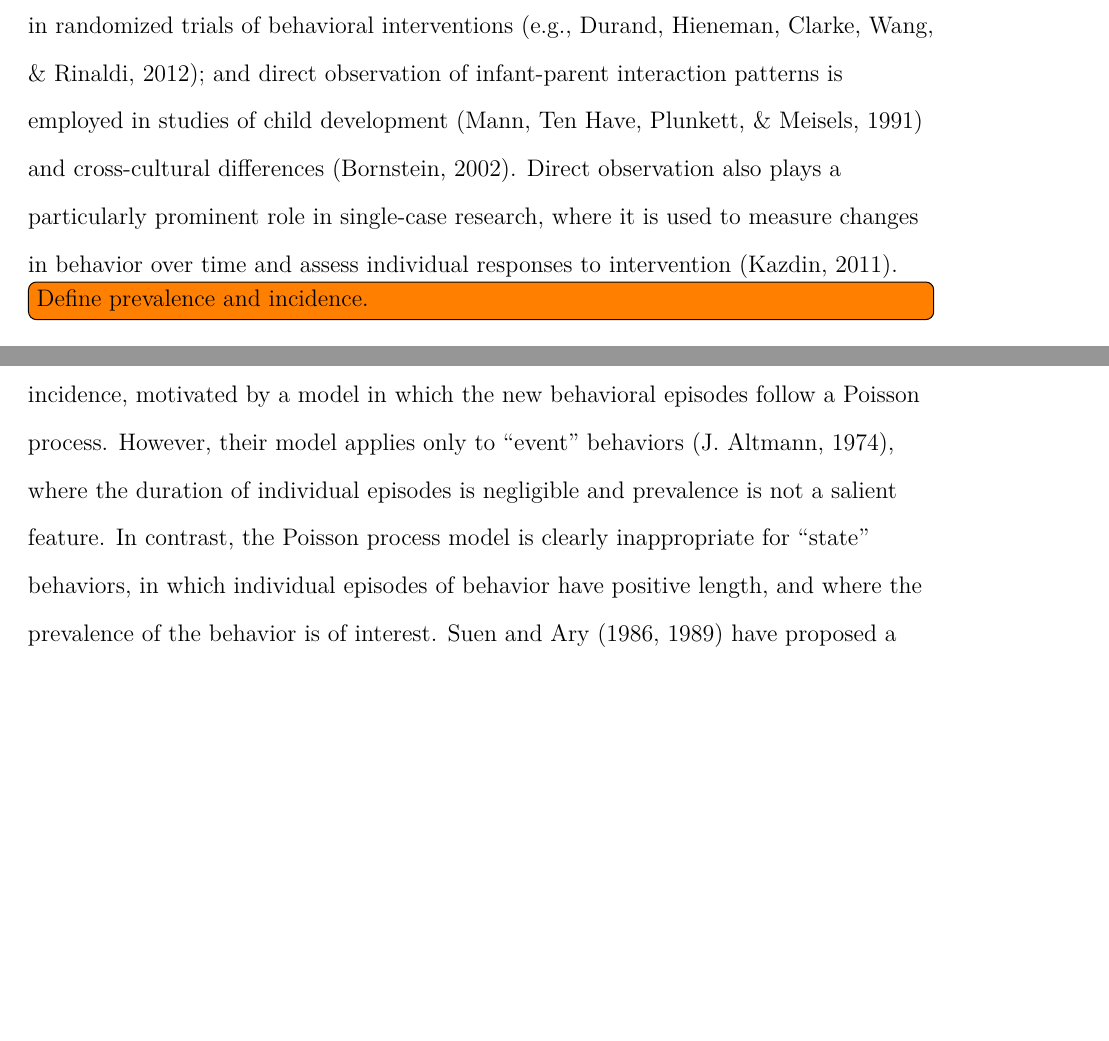
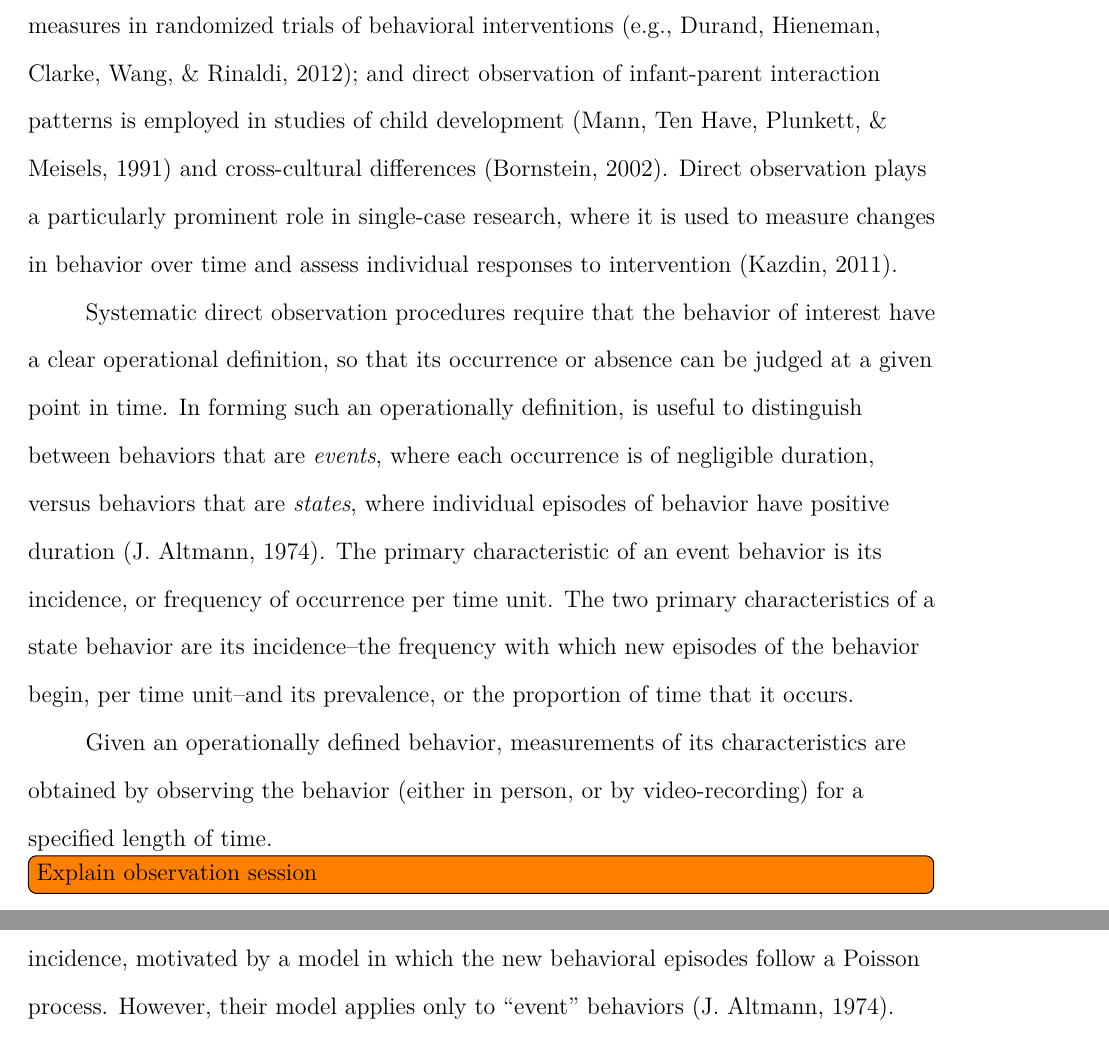
Before and after one commit to jepusto/PIR-APP, a LaTeX paper (PIR-APP.tex): two parts of pages 3 and 5 of 16 before the commit and two parts of pages 3 and 5 of 17 after it, joined at a grey line, cut so that both start at the same text, the shorter picture padded with empty space. Compiled offline with pdfLaTeX.

Commit message:
More intro.

```diff
--- a/PIR-APP.tex
+++ b/PIR-APP.tex
@@ -101,9 +101,13 @@ Address correspondence to James E. Pustejovsky, Department of Educational Psycho
 
 \maketitle
 
-Measurements derived from systematic, direct observation of human behavior are used in many areas of psychological and educational research. For example, direct observation of student classroom behavior is a primary component of several existing instruments for screening and diagnosis of emotional and behavioral problems \citep{Volpe2005observing}; measures based on direct observation of childrens' challenging behavior in home settings have been employed as pre- and post-test measures in randomized trials of behavioral interventions \citep[e.g.,][]{Durand2012positive}; and direct observation of infant-parent interaction patterns is employed in studies of child development \citep{Mann1991time} and cross-cultural differences \citep{Bornstein2002measurement}. Direct observation also plays a particularly prominent role in single-case research, where it is used to measure changes in behavior over time and assess individual responses to intervention \citep{Kazdin2011single}.
+Measurements derived from systematic, direct observation of human behavior are used in many areas of psychological and educational research. For example, direct observation of student classroom behavior is a primary component of several existing instruments for screening and diagnosis of emotional and behavioral problems \citep{Volpe2005observing}; measures based on direct observation of childrens' challenging behavior in home settings have been employed as pre- and post-test measures in randomized trials of behavioral interventions \citep[e.g.,][]{Durand2012positive}; and direct observation of infant-parent interaction patterns is employed in studies of child development \citep{Mann1991time} and cross-cultural differences \citep{Bornstein2002measurement}. Direct observation plays a particularly prominent role in single-case research, where it is used to measure changes in behavior over time and assess individual responses to intervention \citep{Kazdin2011single}.
 
-\todo[inline]{Define prevalence and incidence.}
+Systematic direct observation procedures require that the behavior of interest have a clear operational definition, so that its occurrence or absence can be judged at a given point in time. In forming such an operationally definition, is useful to distinguish between behaviors that are \textit{events}, where each occurrence is of negligible duration, versus behaviors that are \textit{states}, where individual episodes of behavior have positive duration \citep{Altmann1974observational}. The primary characteristic of an event behavior is its incidence, or frequency of occurrence per time unit. The two primary characteristics of a state behavior are its incidence--the frequency with which new episodes of the behavior begin, per time unit--and its prevalence, or the proportion of time that it occurs.
+
+Given an operationally defined behavior, measurements of its characteristics are obtained by observing the behavior (either in person, or by video-recording) for a specified length of time.
+
+\todo[inline]{Explain observation session}
 
 Several commonly used systems for collecting behavioral data do not capture a complete record of the behavior during an observation session, but rather involve making observations only intermittently. Among intermittent recording procedures, the three main procedures are momentary time sampling, partial interval recording, and whole interval recording. In all three methods, an observation session is divided into a fixed number of equally spaced intervals, of perhaps 10 or 15 s in length, and a binary data-point is recorded for each interval. The systems differ only in the rule for scoring each interval. Using momentary time sampling (MTS), an interval is scored as a one if a behavioral event is happening during the final moment of the interval (and is otherwise scored as a zero). Using partial interval recording (PIR), an interval is scored as a one if the behavior occurs at any point during the interval. Using whole interval recording (WIR), an interval is scored as a one only if the behavior occurs for the entire duration of the interval. In some PIR and WIR systems, a small length of time is left between each interval so that the observer does not have to maintain continuous attention.
 
@@ -115,7 +119,7 @@ Under quite general modeling assumptions, the proportion of MTS intervals is an
 
 Unlike MTS, PIR and WIR systems do not produce clearly interpretable summary measurements. Rather, the PIR summary proportion systematically over-estimates prevalence and the WIR summary proportion systematically under-estimates prevalence; in both cases, the extent of the bias depends on the incidence of the behavior as well as operational features of the recording system \citep{Kraemer1979one, Rogosa1991statistical}, making the construct interpretation of such data quite difficult\todo{Cite example about incorrect inferences based on PIR?}. Consequently, methodologists have long argued against the use of PIR and WIR systems \citep[cf.]{Altmann1974observational, Mann1991time, Lane2014using}. Despite such objections, the systems remain in common use, particularly as part of behavioral time series designs and single-case research \citep{Rapp2007interval, Mudford2009continuous, Lane2014using}.
 
-Little previous research has considered methods of analyzing PIR and WIR data beyond using the summary proportion. For PIR data, \citet{Altmann1970estimating} proposed a transformation of the summary proportion as an estimate of incidence, motivated by a model in which the new behavioral episodes follow a Poisson process. However, their model applies only to ``event'' behaviors \citep{Altmann1974observational}, where the duration of individual episodes is negligible and prevalence is not a salient feature. In contrast, the Poisson process model is clearly inappropriate for ``state'' behaviors, in which individual episodes of behavior have positive length, and where the prevalence of the behavior is of interest. \citet{Suen1986post, Suen1989analyzing} have proposed a method for obtaining estimates of prevalence and incidence from PIR data, provided that the behavior stream conforms to certain conditions. However, their proposed procedure is not motivated by any explicit data-generating process, and later simulation studies reported that the method produces badly biased estimates \citep[sec. 5.2]{Rogosa1991statistical}. \todo[inline]{Add short discussion of \citet{Pustejovsky2014four}.}
+Little previous research has considered methods of analyzing PIR and WIR data beyond using the summary proportion. For PIR data, \citet{Altmann1970estimating} proposed a transformation of the summary proportion as an estimate of incidence, motivated by a model in which the new behavioral episodes follow a Poisson process. However, their model applies only to ``event'' behaviors \citep{Altmann1974observational}. \citet{Suen1986post, Suen1989analyzing} have proposed a method for obtaining estimates of prevalence and incidence from PIR data, provided that the behavior stream conforms to certain conditions. However, their proposed procedure is not motivated by any explicit data-generating process, and later simulation studies reported that the method produces badly biased estimates \citep[sec. 5.2]{Rogosa1991statistical}. \todo[inline]{Add short discussion of \citet{Pustejovsky2014four}.}
 
 This paper examines models for PIR and WIR data, from which principled estiamtes of prevalence and incidence can be obtained. Following \citet{Brown1977estimation}, we use an Alternating Poisson Process for the underlying behavior stream to derive a model for the interval-by-interval scores. Under this model, maximum likelihood estimators for prevalence and incidence can be obtained using conventional numerical techniques (although they do not have closed-form expression). To remedy some problems with the maximum likelihood estimators, we introduce penalized likelihood estimators that have better operating characteristics and that can be tailored to express prior information about the behavioral parameters. We use a parametric bootstrap procedure for obtaining interval estimates.
 
```
Also changed, not shown: PIR-APP-concordance.tex (+1 -1 lines), PIR-APP.pdf, PIR-APP.tex (4 more changed lines), 3 other files.
